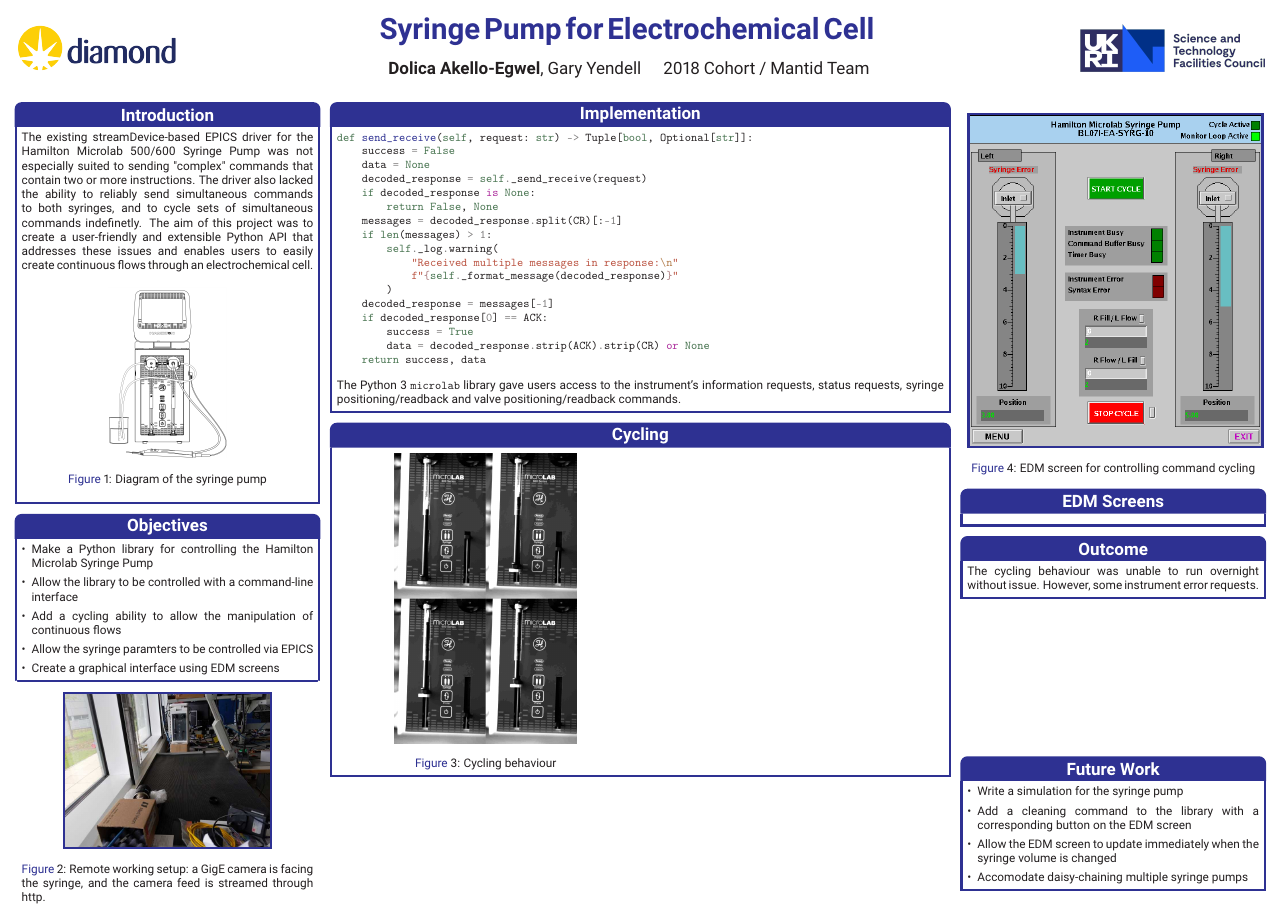
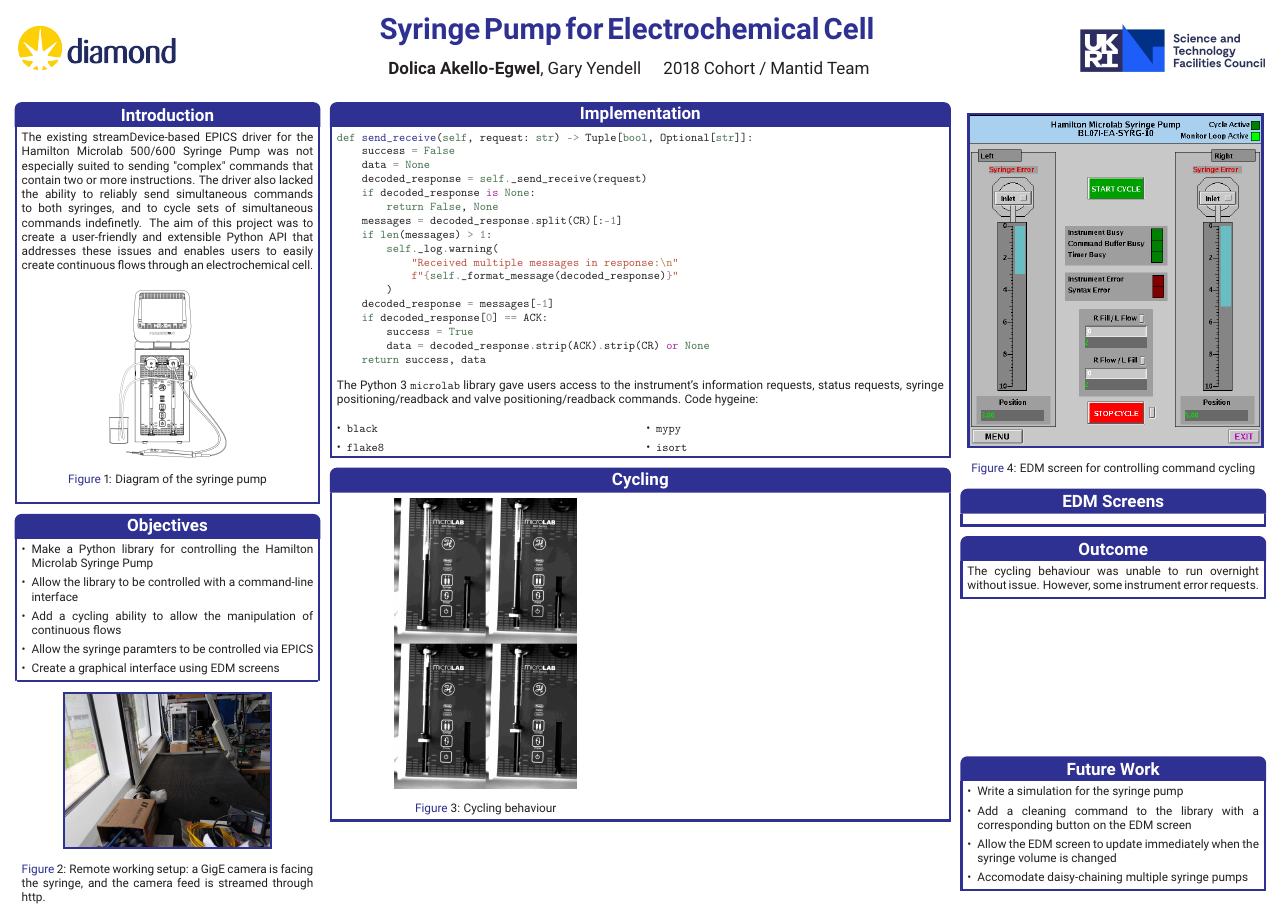
Before and after one commit to DolicaAkelloEgwel/syringeposter, a LaTeX poster (test.tex): the whole page. Compiled offline with pdfLaTeX.

Commit message:
Mention of code tidying tools

```diff
--- a/test.tex
+++ b/test.tex
@@ -144,6 +144,15 @@ def send_receive(self, request: str) -> Tuple[bool, Optional[str]]:
     return success, data
 \end{minted}
 The Python 3 \texttt{microlab} library gave users access to the instrument's information requests, status requests, syringe positioning/readback and valve positioning/readback commands.
+Code hygeine:
+\begin{multicols}{2}
+ \begin{itemize}
+     \item \texttt{black}
+     \item \texttt{flake8}
+     \item \texttt{mypy}
+     \item \texttt{isort}
+\end{itemize}
+\end{multicols}
 \end{posterbox}
 %----------------------------------------------------------------------------------------
 %	CYCLING
```
